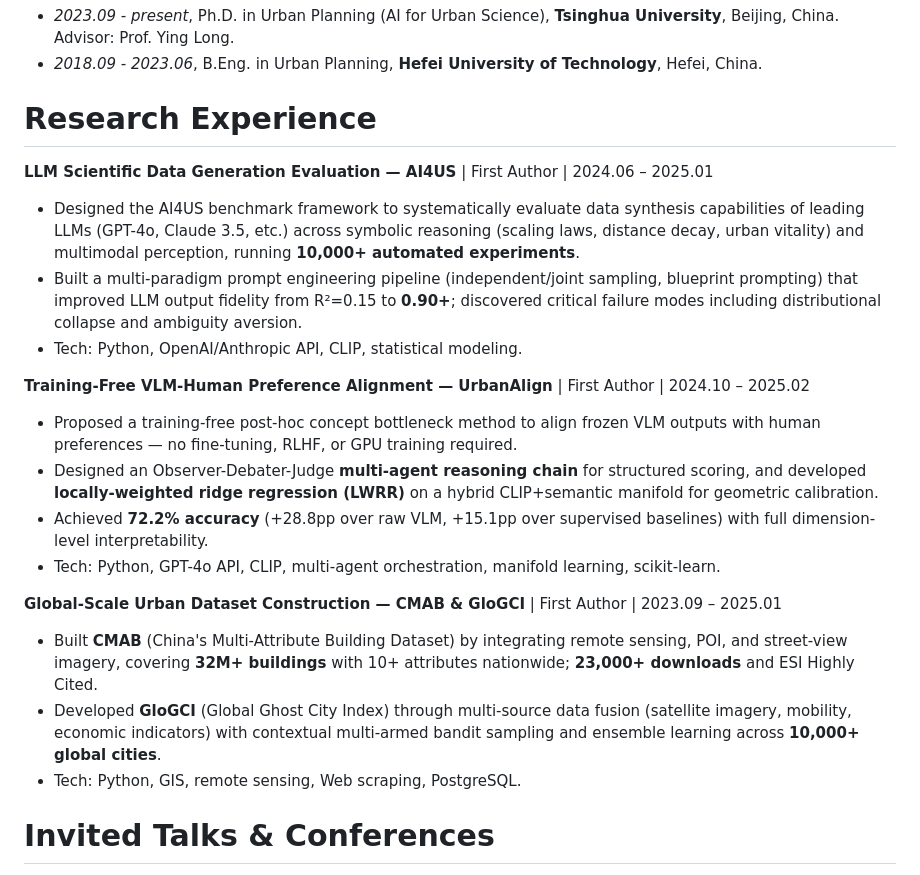
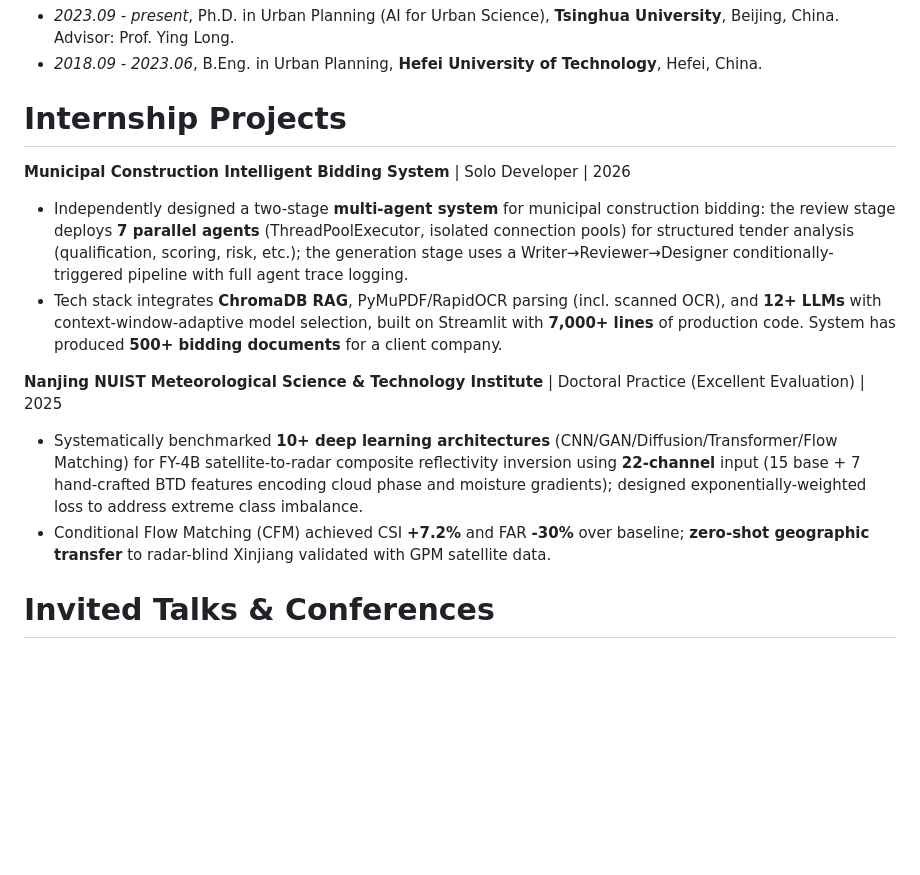
Before and after one commit to 24kchengYe/24kchengYe.github.io, a Markdown page: _pages/about.md, the part around the change. Drawn GitHub-style; blank space fills up the shorter version.

Commit message:
Replace Research Experience with Internship Projects
Add bidding system (multi-agent, 500+ docs) and NUIST meteorological
practice (satellite-to-radar, flow matching) from CV.

Co-Authored-By: Claude Opus 4.6 <noreply@anthropic.com>

```diff
--- a/_pages/about.md
+++ b/_pages/about.md
@@ -165,23 +165,15 @@ Chengyang Shi, ..., **Yecheng Zhang**, Danni Niu
 - *2023.09 - present*, Ph.D. in Urban Planning (AI for Urban Science), **Tsinghua University**, Beijing, China. Advisor: Prof. Ying Long.
 - *2018.09 - 2023.06*, B.Eng. in Urban Planning, **Hefei University of Technology**, Hefei, China.
 
-# Research Experience
+# Internship Projects
 
-**LLM Scientific Data Generation Evaluation — AI4US** \| First Author \| 2024.06 – 2025.01
-- Designed the AI4US benchmark framework to systematically evaluate data synthesis capabilities of leading LLMs (GPT-4o, Claude 3.5, etc.) across symbolic reasoning (scaling laws, distance decay, urban vitality) and multimodal perception, running **10,000+ automated experiments**.
-- Built a multi-paradigm prompt engineering pipeline (independent/joint sampling, blueprint prompting) that improved LLM output fidelity from R²=0.15 to **0.90+**; discovered critical failure modes including distributional collapse and ambiguity aversion.
-- Tech: Python, OpenAI/Anthropic API, CLIP, statistical modeling.
+**Municipal Construction Intelligent Bidding System** \| Solo Developer \| 2026
+- Independently designed a two-stage **multi-agent system** for municipal construction bidding: the review stage deploys **7 parallel agents** (ThreadPoolExecutor, isolated connection pools) for structured tender analysis (qualification, scoring, risk, etc.); the generation stage uses a Writer→Reviewer→Designer conditionally-triggered pipeline with full agent trace logging.
+- Tech stack integrates **ChromaDB RAG**, PyMuPDF/RapidOCR parsing (incl. scanned OCR), and **12+ LLMs** with context-window-adaptive model selection, built on Streamlit with **7,000+ lines** of production code. System has produced **500+ bidding documents** for a client company.
 
-**Training-Free VLM-Human Preference Alignment — UrbanAlign** \| First Author \| 2024.10 – 2025.02
-- Proposed a training-free post-hoc concept bottleneck method to align frozen VLM outputs with human preferences — no fine-tuning, RLHF, or GPU training required.
-- Designed an Observer-Debater-Judge **multi-agent reasoning chain** for structured scoring, and developed **locally-weighted ridge regression (LWRR)** on a hybrid CLIP+semantic manifold for geometric calibration.
-- Achieved **72.2% accuracy** (+28.8pp over raw VLM, +15.1pp over supervised baselines) with full dimension-level interpretability.
-- Tech: Python, GPT-4o API, CLIP, multi-agent orchestration, manifold learning, scikit-learn.
-
-**Global-Scale Urban Dataset Construction — CMAB & GloGCI** \| First Author \| 2023.09 – 2025.01
-- Built **CMAB** (China's Multi-Attribute Building Dataset) by integrating remote sensing, POI, and street-view imagery, covering **32M+ buildings** with 10+ attributes nationwide; **23,000+ downloads** and ESI Highly Cited.
-- Developed **GloGCI** (Global Ghost City Index) through multi-source data fusion (satellite imagery, mobility, economic indicators) with contextual multi-armed bandit sampling and ensemble learning across **10,000+ global cities**.
-- Tech: Python, GIS, remote sensing, Web scraping, PostgreSQL.
+**Nanjing NUIST Meteorological Science & Technology Institute** \| Doctoral Practice (Excellent Evaluation) \| 2025
+- Systematically benchmarked **10+ deep learning architectures** (CNN/GAN/Diffusion/Transformer/Flow Matching) for FY-4B satellite-to-radar composite reflectivity inversion using **22-channel** input (15 base + 7 hand-crafted BTD features encoding cloud phase and moisture gradients); designed exponentially-weighted loss to address extreme class imbalance.
+- Conditional Flow Matching (CFM) achieved CSI **+7.2%** and FAR **-30%** over baseline; **zero-shot geographic transfer** to radar-blind Xinjiang validated with GPM satellite data.
 
 # Invited Talks & Conferences
 - *2025.11*, **The 13th China College GIS Forum — Rising Star Forum**, Shanghai. Session Chair & Speaker.
```
